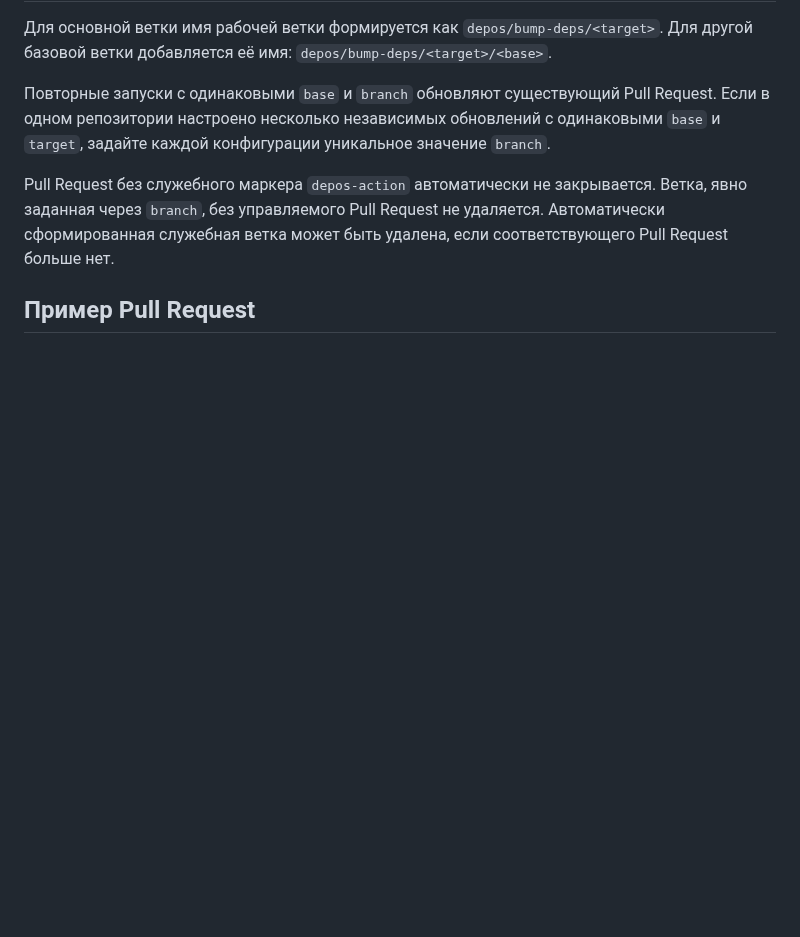
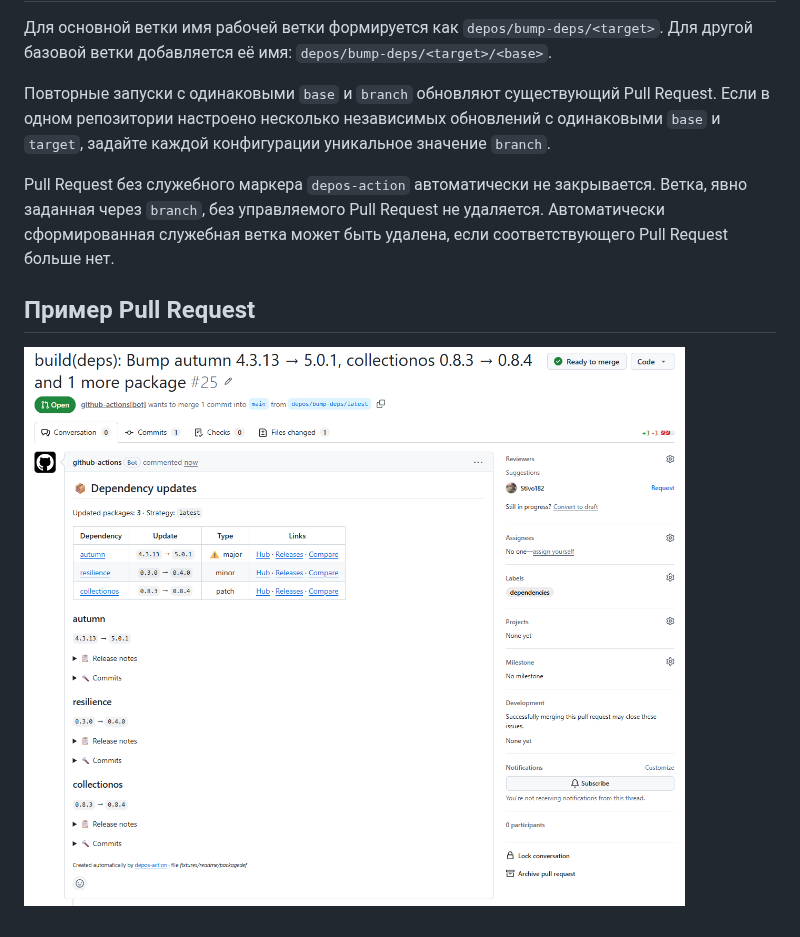
Before and after one commit to Stivo182/depos-action, a Markdown page: README.md, the part around the change. GitHub-like rendering; pictures changed too: examples/assets/pr-example.png; blank space fills up the shorter version.

Commit message:
docs: добавить пример Pull Request

```diff
--- a/README.md
+++ b/README.md
@@ -142,3 +142,5 @@ Pull Request без служебного маркера `depos-action` авто
 удалена, если соответствующего Pull Request больше нет.
 
 ## Пример Pull Request
+
+![Пример Pull Request, созданного depos-action](examples/assets/pr-example.png)
```
